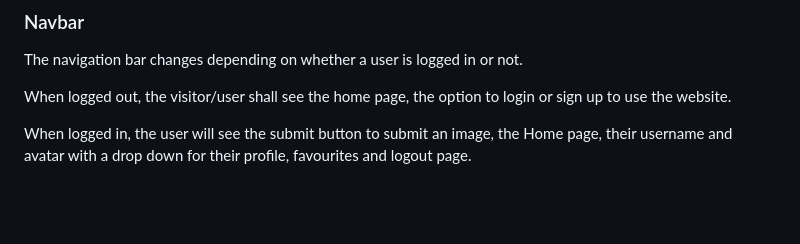
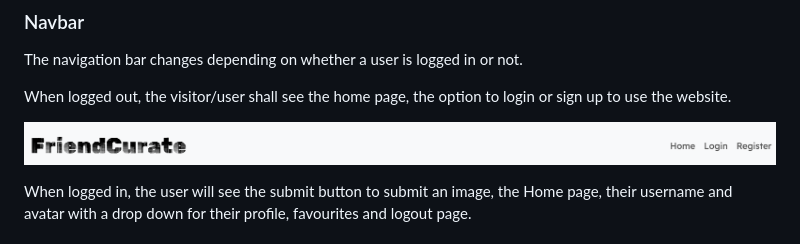
Before and after one commit to acmuckian/friendcurate, a Markdown page: README.md, the part around the change printed below. GitHub-like rendering; pictures changed too: static/images/navbar.png (added); blank space fills up the shorter version.

```diff
--- a/README.md
+++ b/README.md
@@ -17,6 +19,8 @@ When a visitor is not logged in and sees the website, there is a call to action
 The navigation bar changes depending on whether a user is logged in or not.
 
 When logged out, the visitor/user shall see the home page, the option to login or sign up to use the website.
+
+![navbar](static/images/navbar.png)
 
 When logged in, the user will see the submit button to submit an image, the Home page, their username and avatar with a drop down for their profile, favourites and logout page.
 
```
Also changed, not shown: other parts of README.md (+2 -0 lines), static/images/calltoaction.png (added), 6 other files.
